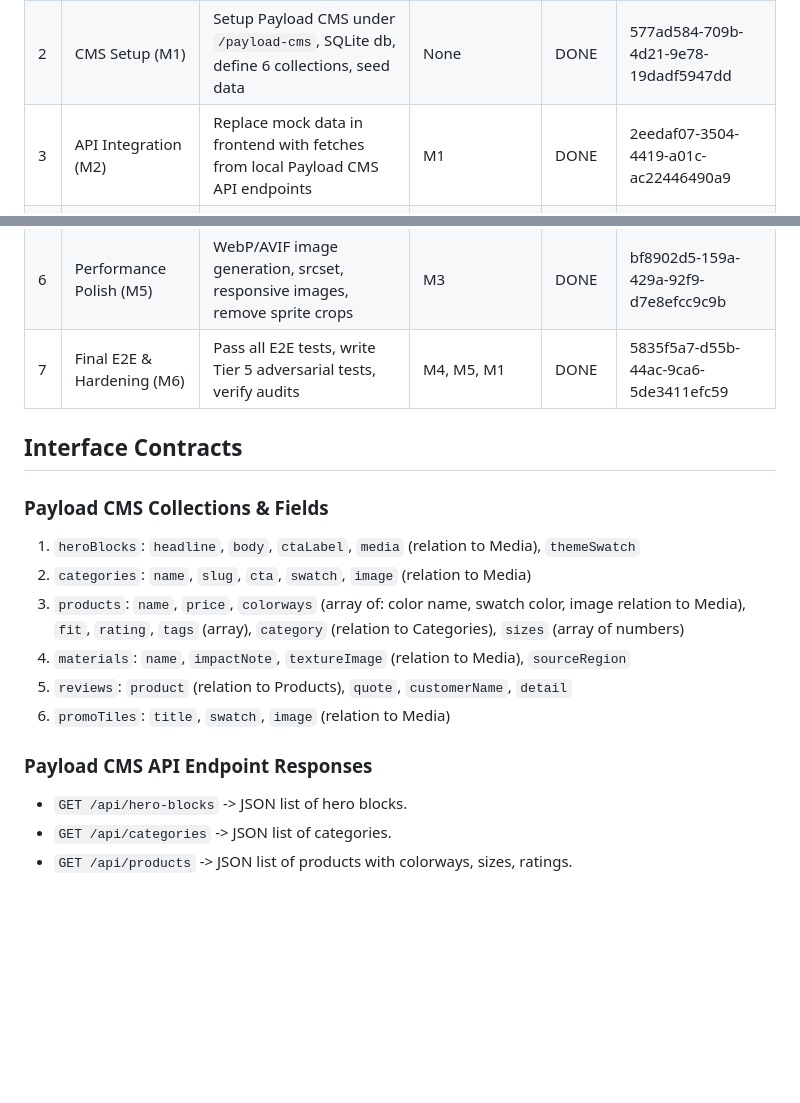
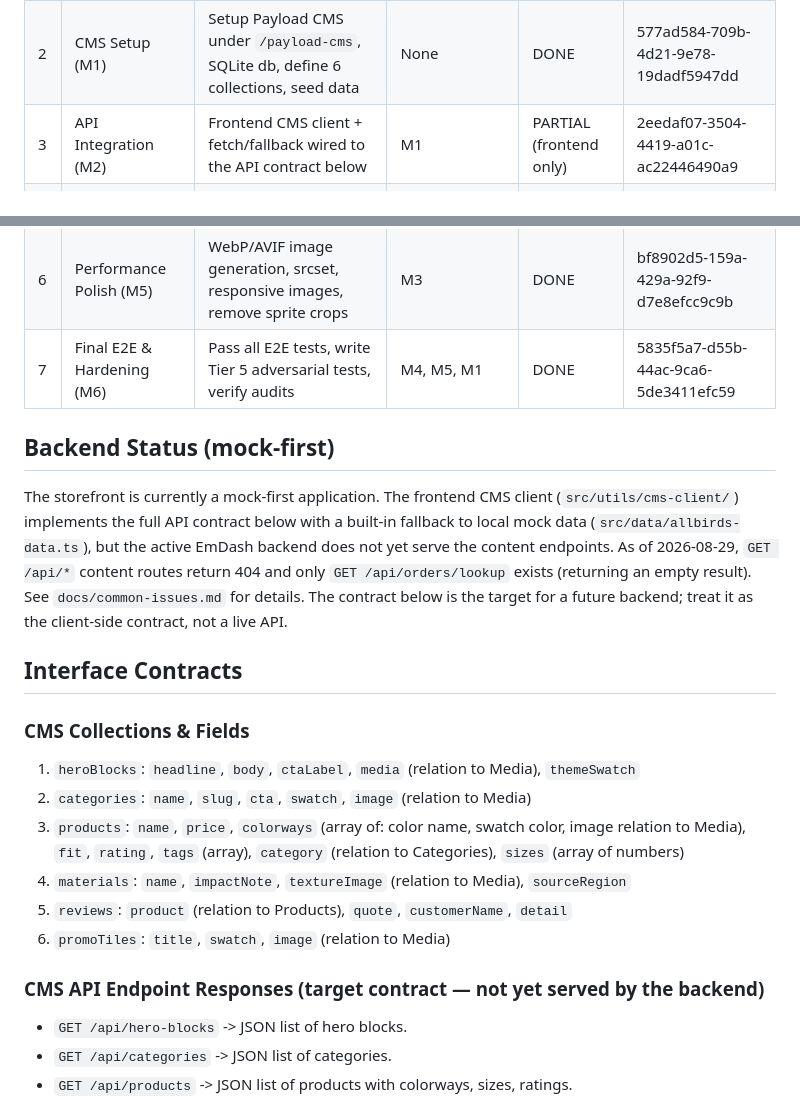
Before and after one commit to hthmkt12/allbirds-storefront, a Markdown page: PROJECT.md, 2 parts joined by grey strips. Drawn GitHub-style; blank space fills up the shorter version.

Commit message:
docs: mark project as mock-first; backend content APIs not yet served
Downgrade M2 API Integration to PARTIAL (frontend only), add a Backend Status section, relabel the CMS contract as a client-side target not a live API, and correct the README status from 'all milestones complete' to mock-first.

```diff
--- a/PROJECT.md
+++ b/PROJECT.md
@@ -17,14 +17,25 @@
 |---|------|-------|--------------|--------|-----------------|
 | 1 | E2E Testing Track | Build test runner, cases T1-T4, publish TEST_READY.md | None | DONE | 443a3f9d-eaf4-4341-a4fd-1fa4b2f4dae7 |
 | 2 | CMS Setup (M1) | Setup Payload CMS under `/payload-cms`, SQLite db, define 6 collections, seed data | None | DONE | 577ad584-709b-4d21-9e78-19dadf5947dd |
-| 3 | API Integration (M2) | Replace mock data in frontend with fetches from local Payload CMS API endpoints | M1 | DONE | 2eedaf07-3504-4419-a01c-ac22446490a9 |
+| 3 | API Integration (M2) | Frontend CMS client + fetch/fallback wired to the API contract below | M1 | PARTIAL (frontend only) | 2eedaf07-3504-4419-a01c-ac22446490a9 |
 | 4 | PDP & Cart Drawer (M3) | Implement PDP selectors, Cart Drawer, item count edit/delete, price totals | M2 | DONE | 0d2f5db9-29ec-426d-9a6f-0aa5465d0d84 |
 | 5 | Brand Pages & Accessibility (M4) | Collection pages, Brand story, accessibility fixes, skip link, keyboard focus | M3 | DONE | ee7299f7-3a91-43c3-97b4-bd8a62033126 |
 | 6 | Performance Polish (M5) | WebP/AVIF image generation, srcset, responsive images, remove sprite crops | M3 | DONE | bf8902d5-159a-429a-92f9-d7e8efcc9c9b |
 | 7 | Final E2E & Hardening (M6) | Pass all E2E tests, write Tier 5 adversarial tests, verify audits | M4, M5, M1 | DONE | 5835f5a7-d55b-44ac-9ca6-5de3411efc59 |
 
+## Backend Status (mock-first)
+
+The storefront is currently a mock-first application. The frontend CMS client
+(`src/utils/cms-client/`) implements the full API contract below with a
+built-in fallback to local mock data (`src/data/allbirds-data.ts`), but the
+active EmDash backend does not yet serve the content endpoints. As of
+2026-08-29, `GET /api/*` content routes return 404 and only
+`GET /api/orders/lookup` exists (returning an empty result). See
+`docs/common-issues.md` for details. The contract below is the target for a
+future backend; treat it as the client-side contract, not a live API.
+
 ## Interface Contracts
-### Payload CMS Collections & Fields
+### CMS Collections & Fields
 1. `heroBlocks`: `headline`, `body`, `ctaLabel`, `media` (relation to Media), `themeSwatch`
 2. `categories`: `name`, `slug`, `cta`, `swatch`, `image` (relation to Media)
 3. `products`: `name`, `price`, `colorways` (array of: color name, swatch color, image relation to Media), `fit`, `rating`, `tags` (array), `category` (relation to Categories), `sizes` (array of numbers)
@@ -32,7 +43,7 @@
 5. `reviews`: `product` (relation to Products), `quote`, `customerName`, `detail`
 6. `promoTiles`: `title`, `swatch`, `image` (relation to Media)
 
-### Payload CMS API Endpoint Responses
+### CMS API Endpoint Responses (target contract — not yet served by the backend)
 - `GET /api/hero-blocks` -> JSON list of hero blocks.
 - `GET /api/categories` -> JSON list of categories.
 - `GET /api/products` -> JSON list of products with colorways, sizes, ratings.
```
Also changed, not shown: README.md (+4 -1 lines).
